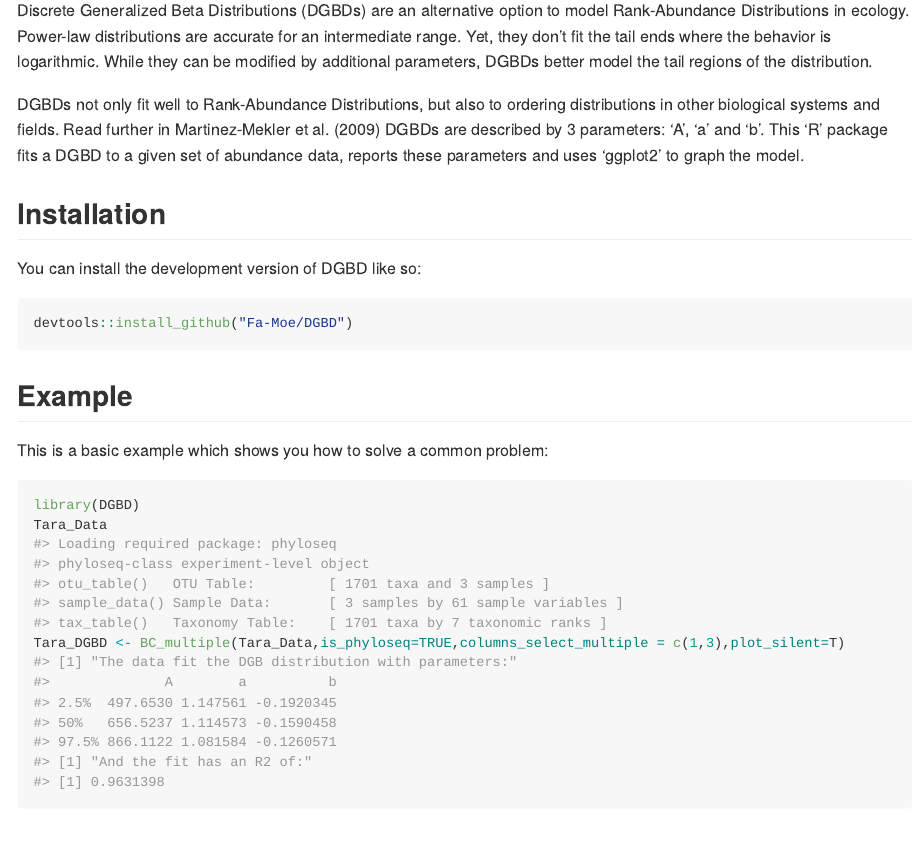
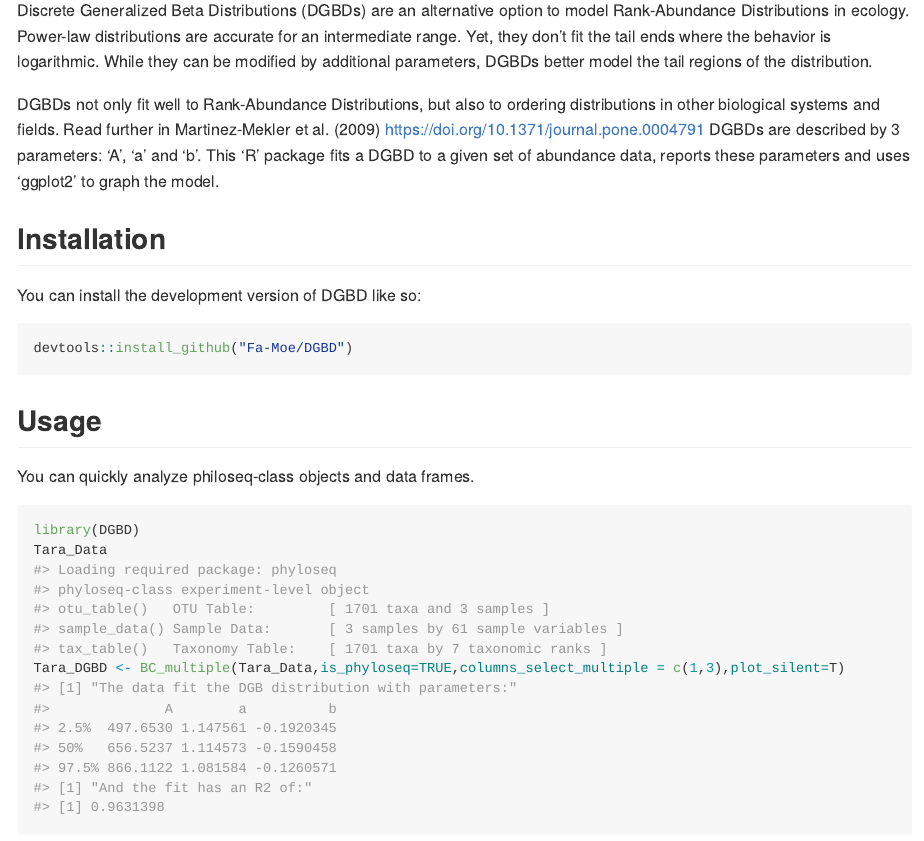
Before and after one commit to Fa-Moe/DGBD, an R Markdown document (README.Rmd): the page in a window 1100 px wide, from 110 px down. The pictures show the output file README.md that the author committed with the source, drawn offline in the style of GitHub.

Commit message:
Update README.md to add an example.

````diff
--- a/README.Rmd
+++ b/README.Rmd
@@ -26,7 +26,7 @@ DGBDs better model the tail regions of the distribution.
 
 
 DGBDs not only fit well to Rank-Abundance Distributions, but also to ordering
-distributions in other biological systems and fields. Read further in Martinez-Mekler et al. (2009) \doi{10.1371/journal.pone.0004791}
+distributions in other biological systems and fields. Read further in Martinez-Mekler et al. (2009) https://doi.org/10.1371/journal.pone.0004791
 DGBDs are described by 3 parameters: 'A', 'a' and 'b'. This 'R' package
 fits a DGBD to a given set of abundance data, reports these parameters and
 uses 'ggplot2' to graph the model.
@@ -40,9 +40,9 @@ You can install the development version of DGBD like so:
 devtools::install_github("Fa-Moe/DGBD")
 ```
 
-## Example
+## Usage
 
-This is a basic example which shows you how to solve a common problem:
+You can quickly analyze philoseq-class objects and data frames.
 
 ```{r example}
 library(DGBD)
````
Also changed, not shown: README.md, README.Rmd (2 more changed lines), 1 other file.
